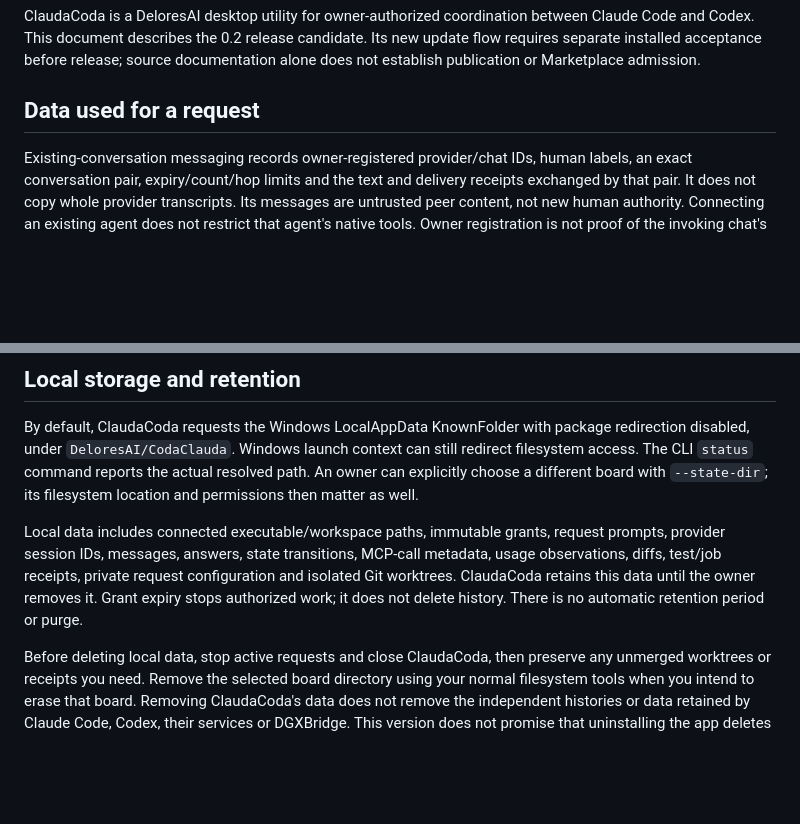
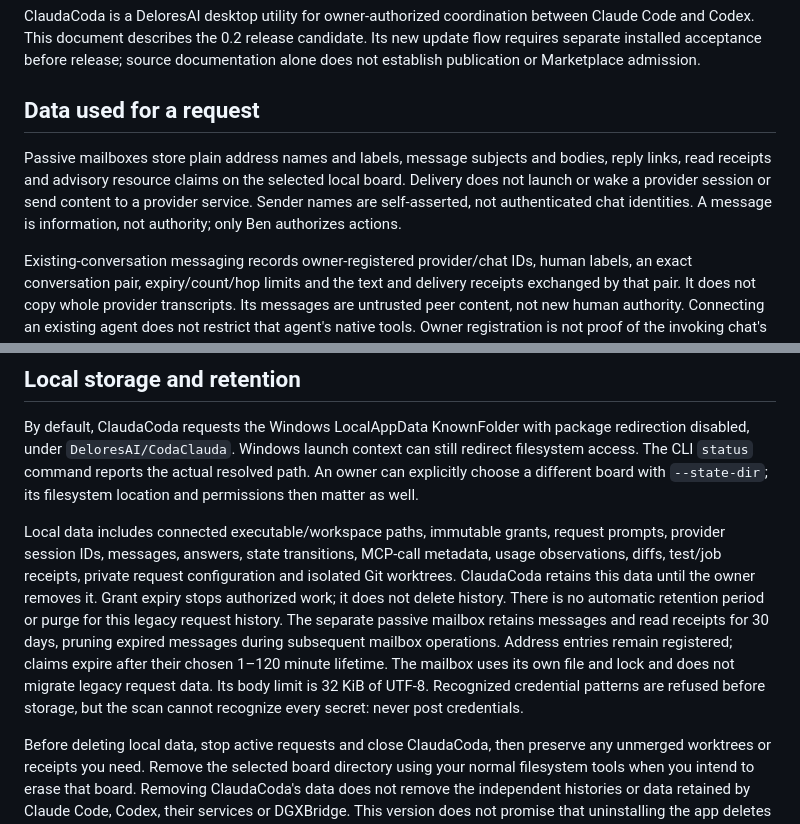
Before and after one commit to delores88/codaclauda, a Markdown page: docs/PRIVACY.md, 2 parts joined by grey strips. Drawn GitHub-style; blank space fills up the shorter version.

Commit message:
Document passive mailbox storage and retention

```diff
--- a/docs/PRIVACY.md
+++ b/docs/PRIVACY.md
@@ -6,6 +6,12 @@ new update flow requires separate installed acceptance before release; source
 documentation alone does not establish publication or Marketplace admission.
 
 ## Data used for a request
+
+Passive mailboxes store plain address names and labels, message subjects and
+bodies, reply links, read receipts and advisory resource claims on the selected
+local board. Delivery does not launch or wake a provider session or send content
+to a provider service. Sender names are self-asserted, not authenticated chat
+identities. A message is information, not authority; only Ben authorizes actions.
 
 Existing-conversation messaging records owner-registered provider/chat IDs,
 human labels, an exact conversation pair, expiry/count/hop limits and the text
@@ -48,7 +54,13 @@ request prompts, provider session IDs, messages, answers, state transitions,
 MCP-call metadata, usage observations, diffs, test/job receipts, private request
 configuration and isolated Git worktrees. ClaudaCoda retains this data until the
 owner removes it. Grant expiry stops authorized work; it does not delete history.
-There is no automatic retention period or purge.
+There is no automatic retention period or purge for this legacy request history.
+The separate passive mailbox retains messages and read receipts for 30 days,
+pruning expired messages during subsequent mailbox operations. Address entries
+remain registered; claims expire after their chosen 1–120 minute lifetime.
+The mailbox uses its own file and lock and does not migrate legacy request data.
+Its body limit is 32 KiB of UTF-8. Recognized credential patterns are refused
+before storage, but the scan cannot recognize every secret: never post credentials.
 
 Before deleting local data, stop active requests and close ClaudaCoda, then
 preserve any unmerged worktrees or receipts you need. Remove the selected board
```
